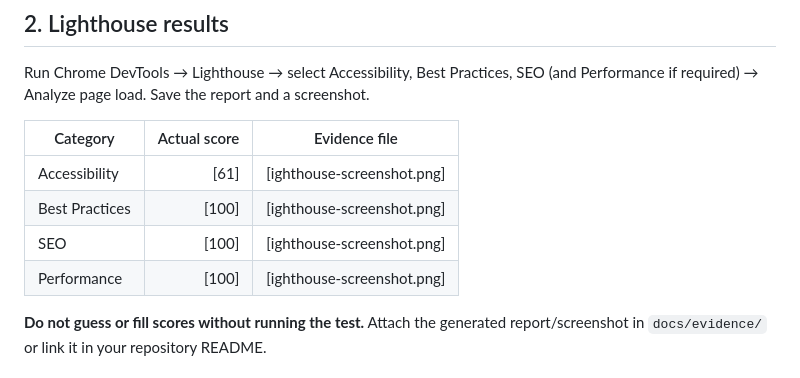
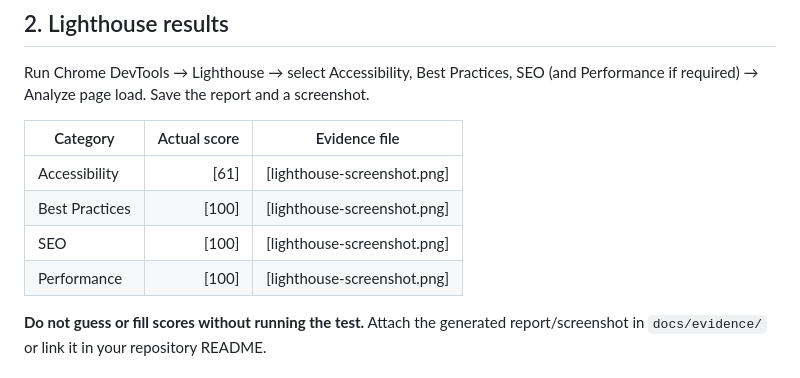
Before and after one commit to zap69420zap-hash/rabtech-fullstack-internship, a Markdown page: rabtech_fullstack_tasks_2_3/docs/accessibility-audit-report.md, the part around the change. GitHub-like rendering.

```diff
--- a/rabtech_fullstack_tasks_2_3/docs/accessibility-audit-report.md
+++ b/rabtech_fullstack_tasks_2_3/docs/accessibility-audit-report.md
@@ -18,10 +18,10 @@ Run Chrome DevTools → Lighthouse → select Accessibility, Best Practices, SEO
 
 | Category | Actual score | Evidence file |
 |---|---:|---|
-| Accessibility | [61] | [ighthouse-screenshot.png] |
-| Best Practices | [100] | [ighthouse-screenshot.png] |
-| SEO | [100] | [ighthouse-screenshot.png] |
-| Performance | [100] | [ighthouse-screenshot.png] |
+| Accessibility | [61] | [lighthouse-screenshot.png] |
+| Best Practices | [100] | [lighthouse-screenshot.png] |
+| SEO | [100] | [lighthouse-screenshot.png] |
+| Performance | [100] | [lighthouse-screenshot.png] |
 
 **Do not guess or fill scores without running the test.** Attach the generated report/screenshot in `docs/evidence/` or link it in your repository README.
 
```
